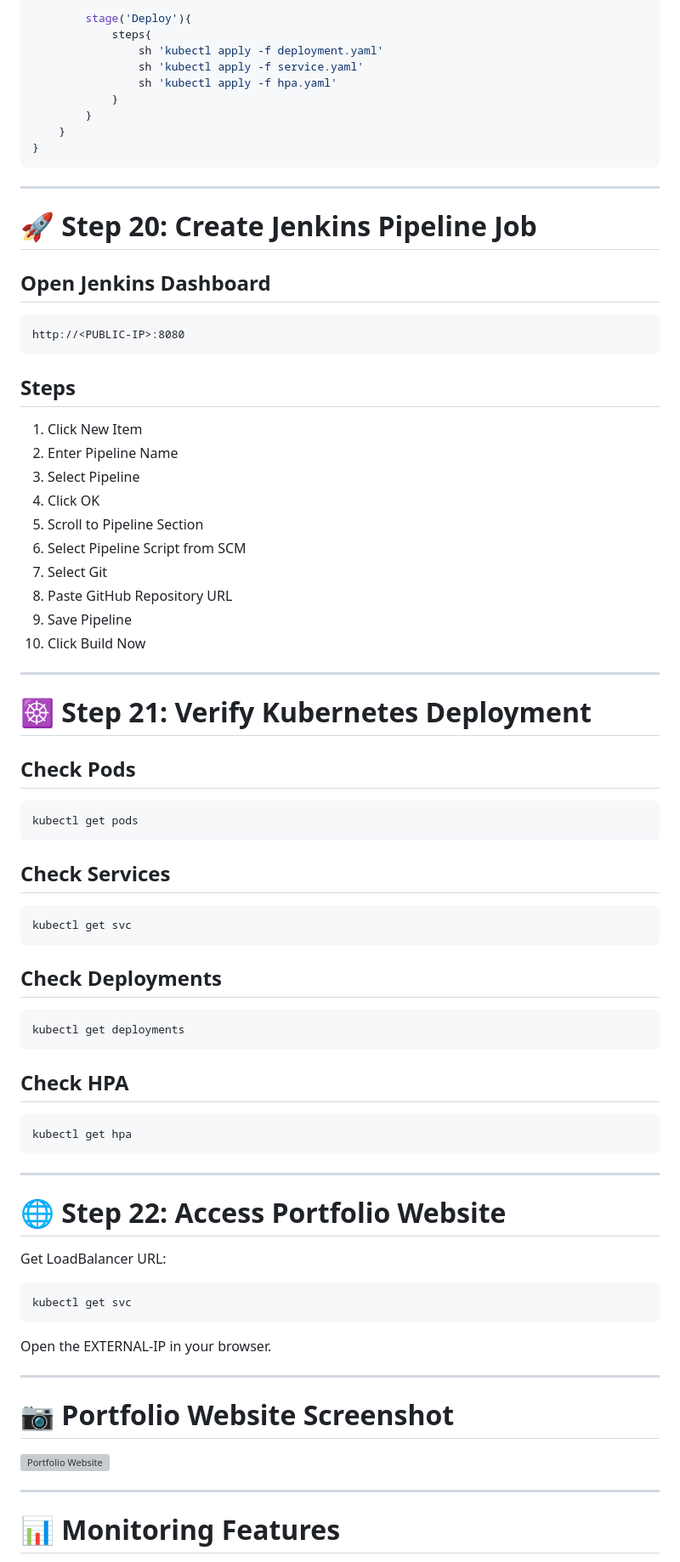
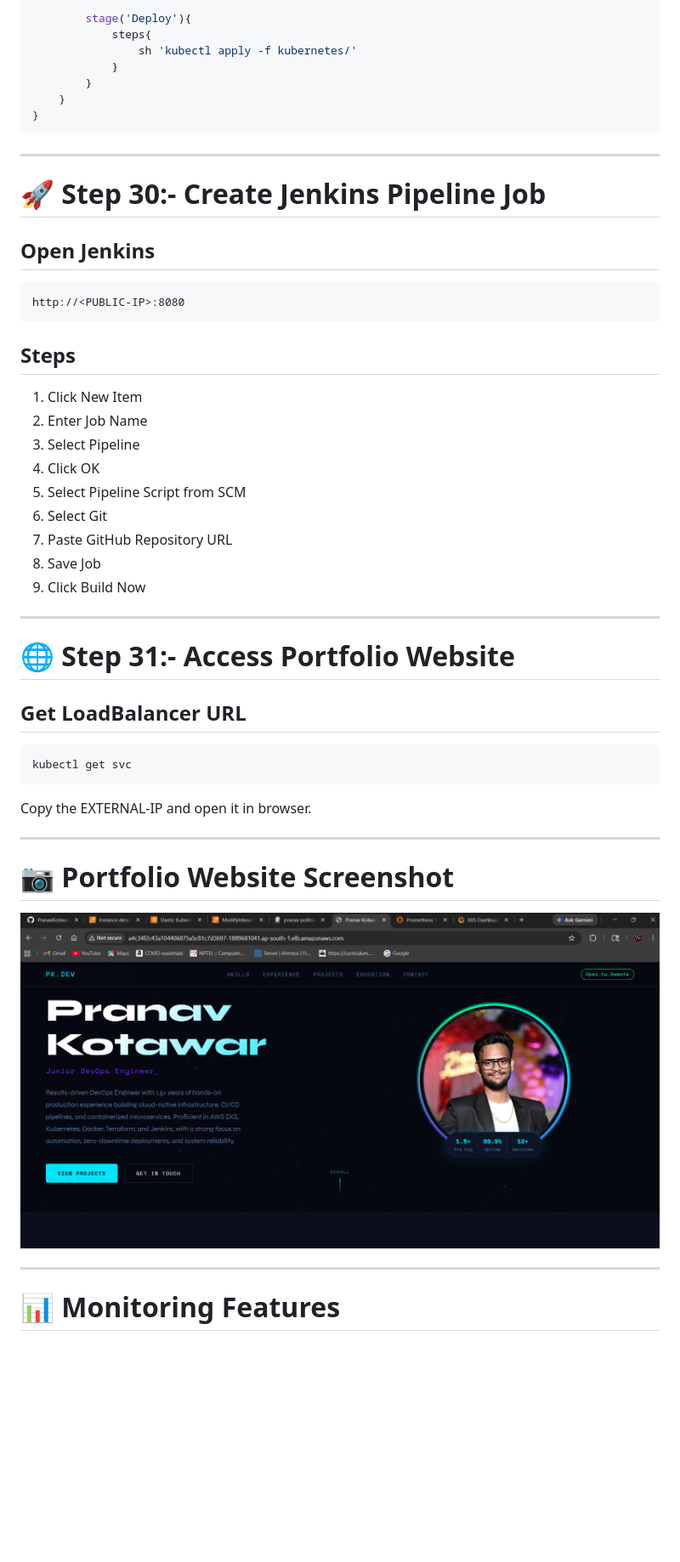
Before and after one commit to PranavKotawar2001/Pranav-Kotawar-Devops-Portfolio, a Markdown page: REDME.md, the part around one of its changes. Shown at 85% size. Drawn GitHub-style; blank space fills up the shorter version; grey boxes are pictures that could not be loaded.

Commit message:
REDME.md is updated

````diff
--- a/REDME.md
+++ b/REDME.md
@@ -779,9 +878,7 @@ pipeline{
 
         stage('Deploy'){
             steps{
-                sh 'kubectl apply -f deployment.yaml'
-                sh 'kubectl apply -f service.yaml'
-                sh 'kubectl apply -f hpa.yaml'
+                sh 'kubectl apply -f kubernetes/'
             }
         }
     }
@@ -790,9 +887,9 @@ pipeline{
 
 ---
 
-# 🚀 Step 20: Create Jenkins Pipeline Job
+# 🚀 Step 30:- Create Jenkins Pipeline Job
 
-## Open Jenkins Dashboard
+## Open Jenkins
 
 ```text
 http://<PUBLIC-IP>:8080
@@ -801,61 +898,32 @@ http://<PUBLIC-IP>:8080
 ## Steps
 
 1. Click New Item
-2. Enter Pipeline Name
+2. Enter Job Name
 3. Select Pipeline
 4. Click OK
-5. Scroll to Pipeline Section
-6. Select Pipeline Script from SCM
-7. Select Git
-8. Paste GitHub Repository URL
-9. Save Pipeline
-10. Click Build Now
+5. Select Pipeline Script from SCM
+6. Select Git
+7. Paste GitHub Repository URL
+8. Save Job
+9. Click Build Now
 
 ---
 
-# ☸️ Step 21: Verify Kubernetes Deployment
+# 🌐 Step 31:- Access Portfolio Website
 
-## Check Pods
-
-```bash
-kubectl get pods
-```
-
-## Check Services
+## Get LoadBalancer URL
 
 ```bash
 kubectl get svc
 ```
 
-## Check Deployments
-
-```bash
-kubectl get deployments
-```
-
-## Check HPA
-
-```bash
-kubectl get hpa
-```
-
----
-
-# 🌐 Step 22: Access Portfolio Website
-
-Get LoadBalancer URL:
-
-```bash
-kubectl get svc
-```
-
-Open the EXTERNAL-IP in your browser.
+Copy the EXTERNAL-IP and open it in browser.
 
 ---
 
 # 📷 Portfolio Website Screenshot
 
-<img width="100%" alt="Portfolio Website" src="my website 1.png">
+<img width="100%" alt="Portfolio Website" src="static/images/website.png">
 
 ---
 
````
Also changed, not shown: other parts of REDME.md (+191 -95 lines).
